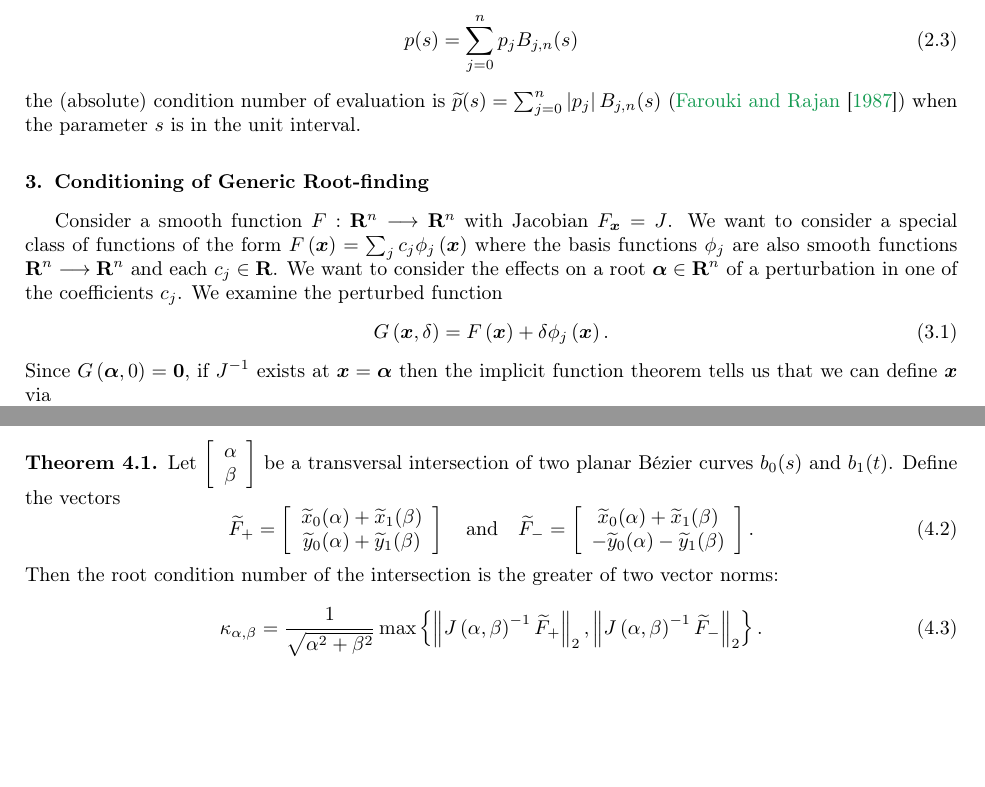
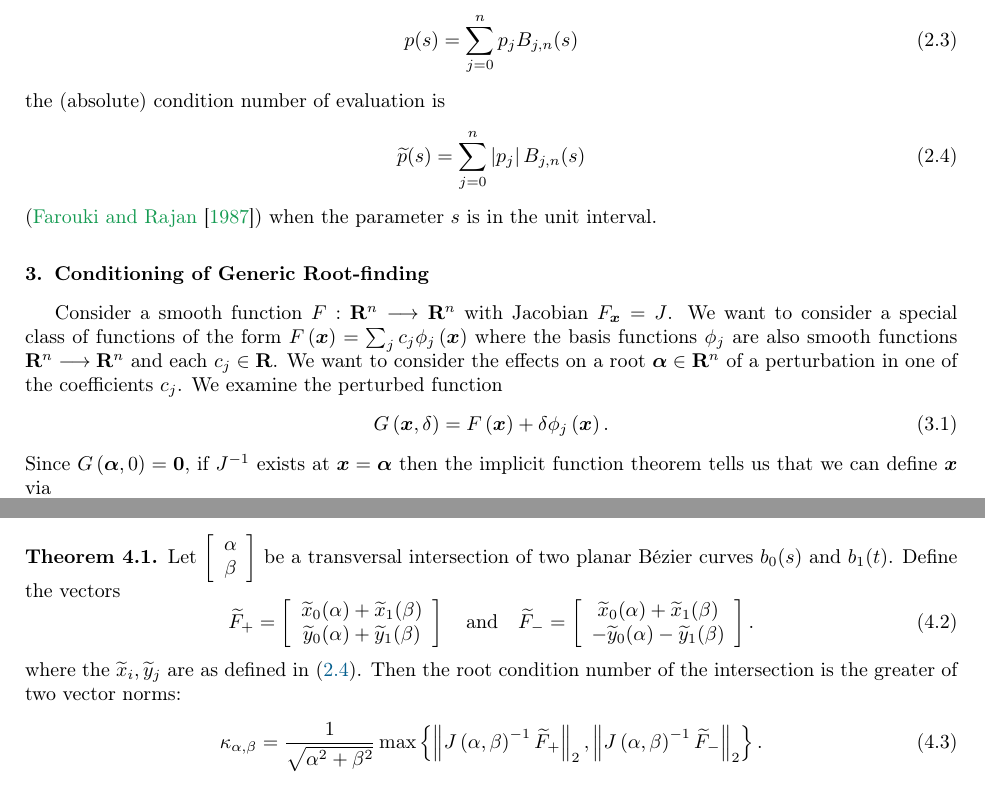
Before and after one commit to dhermes/condition-number-bezier-curve-intersection, a LaTeX paper (doc/paper.tex): two parts of pages 2 and 3 of 7, joined at a grey line, cut so that both start at the same text, the shorter picture padded with empty space. Compiled offline with pdfLaTeX.

Commit message:
Adding clarification on xtilde and ytilde in Theorem 4.1.

```diff
--- a/doc/paper.tex
+++ b/doc/paper.tex
@@ -118,7 +118,9 @@ polynomial in Bernstein form. For such a polynomial
 p(s) = \sum_{j = 0}^n p_j B_{j, n}(s)
 \end{equation}
 the (absolute) condition number of evaluation is
-\(\widetilde{p}(s) = \sum_{j = 0}^n \left|p_j\right| B_{j, n}(s)\)
+\begin{equation}\label{eq:p-tilde}
+\widetilde{p}(s) = \sum_{j = 0}^n \left|p_j\right| B_{j, n}(s)
+\end{equation}
 (\cite{Farouki1987}) when the parameter \(s\) is in the unit interval.
 
 \section{Conditioning of Generic Root-finding}\label{sec:generic}
@@ -259,6 +261,8 @@ B\'{e}zier curves \(b_0(s)\) and \(b_1(t)\). Define the vectors
   \widetilde{x}_0(\alpha) + \widetilde{x}_1(\beta) \\
   -\widetilde{y}_0(\alpha) - \widetilde{y}_1(\beta)\end{array}\right].
 \end{equation}
+where the \(\widetilde{x}_i, \widetilde{y}_j\) are as defined in
+\eqref{eq:p-tilde}.
 Then the root condition number of the intersection is the
 greater of two vector norms:
 \begin{equation}\label{eq:kappa-max}
```
Also changed, not shown: doc/paper.pdf.
